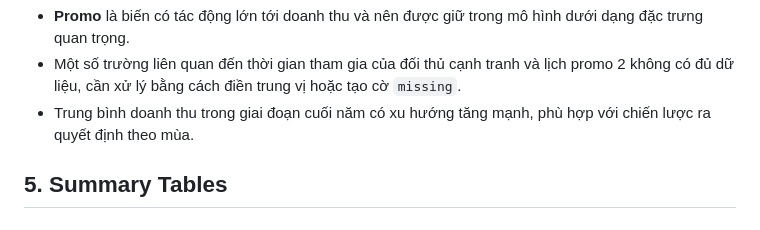
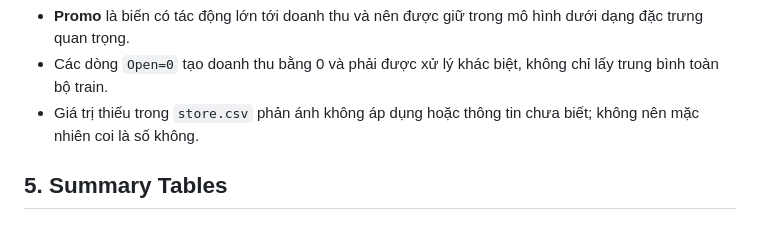
Before and after one commit to TanKhanhabc/Rossmann-Sales-Prediction, a Markdown page: results/EDA_REPORT.md, the part around one of its changes. Drawn GitHub-style.

```diff
--- a/results/EDA_REPORT.md
+++ b/results/EDA_REPORT.md
@@ -41,6 +56,6 @@
 - **Promo** là biến có tác động lớn tới doanh thu và nên được giữ trong mô hình dưới dạng đặc trưng quan trọng.
-- Một số trường liên quan đến thời gian tham gia của đối thủ cạnh tranh và lịch promo 2 không có đủ dữ liệu, cần xử lý bằng cách điền trung vị hoặc tạo cờ `missing`.
-- Trung bình doanh thu trong giai đoạn cuối năm có xu hướng tăng mạnh, phù hợp với chiến lược ra quyết định theo mùa.
+- Các dòng `Open=0` tạo doanh thu bằng 0 và phải được xử lý khác biệt, không chỉ lấy trung bình toàn bộ train.
+- Giá trị thiếu trong `store.csv` phản ánh không áp dụng hoặc thông tin chưa biết; không nên mặc nhiên coi là số không.
 
 ## 5. Summary Tables
 
```
Also changed, not shown: other parts of results/EDA_REPORT.md (+49 -6 lines), results/eda_charts/open_effect.png (added), results/eda_charts/raw_missing_data.png (added), results/eda_charts/state_holiday_sales.png (added), 2 other files.
